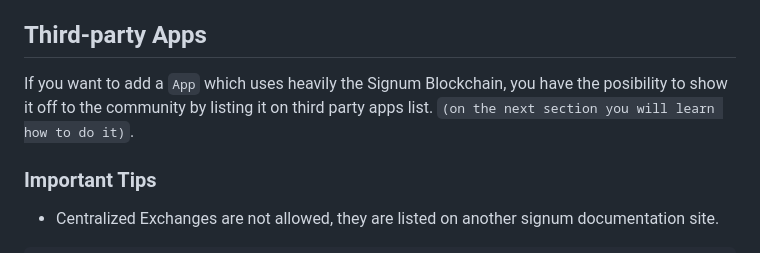
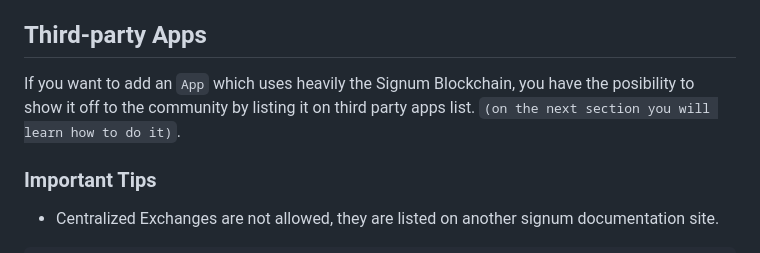
Before and after one commit to signum-network/public-resources, a Markdown page: README.md, the part around the change. Rendered like a GitHub page.

```diff
--- a/README.md
+++ b/README.md
@@ -64,7 +64,7 @@ You will need to create a PR in order to add your pool.
 
 ## Third-party Apps
 
-If you want to add a `App` which uses heavily the Signum Blockchain, you have the posibility to show it off to the community by listing it on third party apps list. `(on the next section you will learn how to do it)`.
+If you want to add an `App` which uses heavily the Signum Blockchain, you have the posibility to show it off to the community by listing it on third party apps list. `(on the next section you will learn how to do it)`.
 
 ### Important Tips
 
```
